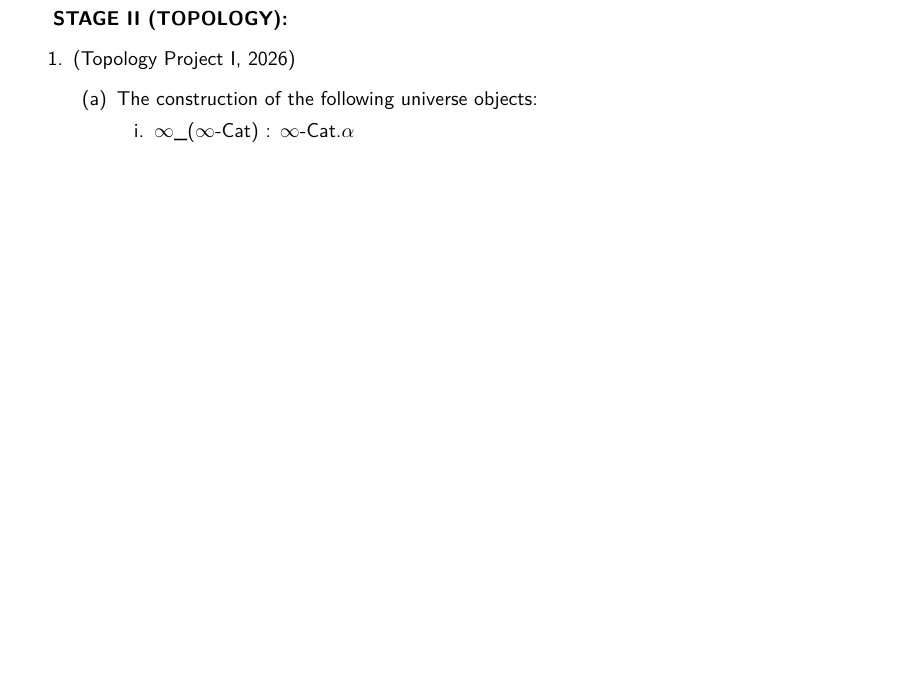
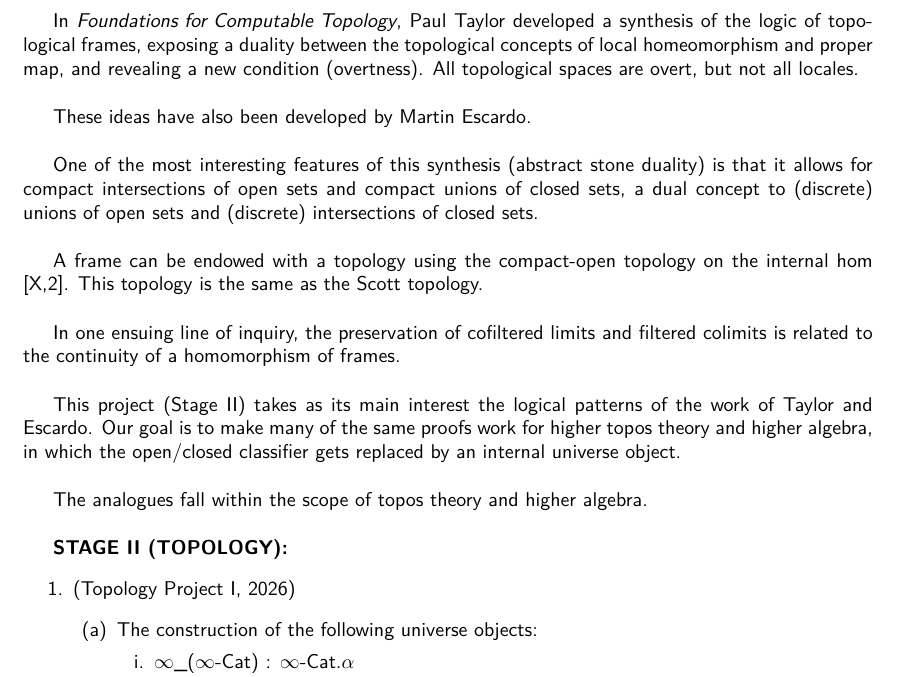
Before and after one commit to linlib/Plans, a LaTeX thesis (Plans.tex): part of page 3 of 6, cut at the place of the change, the shorter picture padded with empty space. Compiled offline with XeLaTeX.

Commit message:
fdfd
fdfd

```diff
--- a/Plans.tex
+++ b/Plans.tex
@@ -345,6 +345,20 @@ In stage one, we would like to detail twelve major theorems:
 
 \section{\scalebox{0.6}{Stage II: Goals concerning geometric maps in topos theory and stable homotopy}}
 
+In $\textit{Foundations for Computable Topology}$, Paul Taylor developed a synthesis of the logic of topological frames, exposing a duality between the topological concepts of local homeomorphism and proper map, and revealing a new condition (overtness). All topological spaces are overt, but not all locales.\\
+
+These ideas have also been developed by Martin Escardo.\\
+
+One of the most interesting features of this synthesis (abstract stone duality) is that it allows for compact intersections of open sets and compact unions of closed sets, a dual concept to (discrete) unions of open sets and (discrete) intersections of closed sets.\\
+
+A frame can be endowed with a topology using the compact-open topology on the internal hom [X,2]. This topology is the same as the Scott topology.\\
+
+In one ensuing line of inquiry, the preservation of cofiltered limits and filtered colimits is related to the continuity of a homomorphism of frames.\\
+
+This project (Stage II) takes as its main interest the logical patterns of the work of Taylor and Escardo. Our goal is to make many of the same proofs work for higher topos theory and higher algebra, in which the open/closed classifier gets replaced by an internal universe object.\\
+
+The analogues fall within the scope of topos theory and higher algebra.\\
+
 {\bf STAGE II (TOPOLOGY):}
 \begin{enumerate}
 \item (Topology Project I, 2026)
```
Also changed, not shown: Plans.tex (9 more changed lines).
